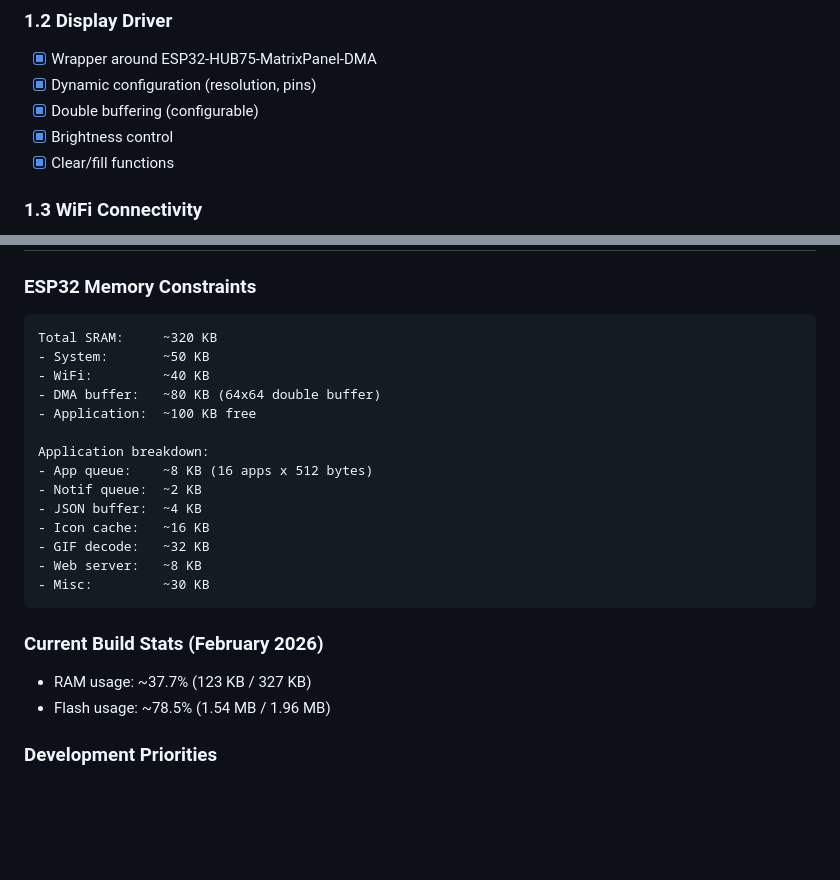
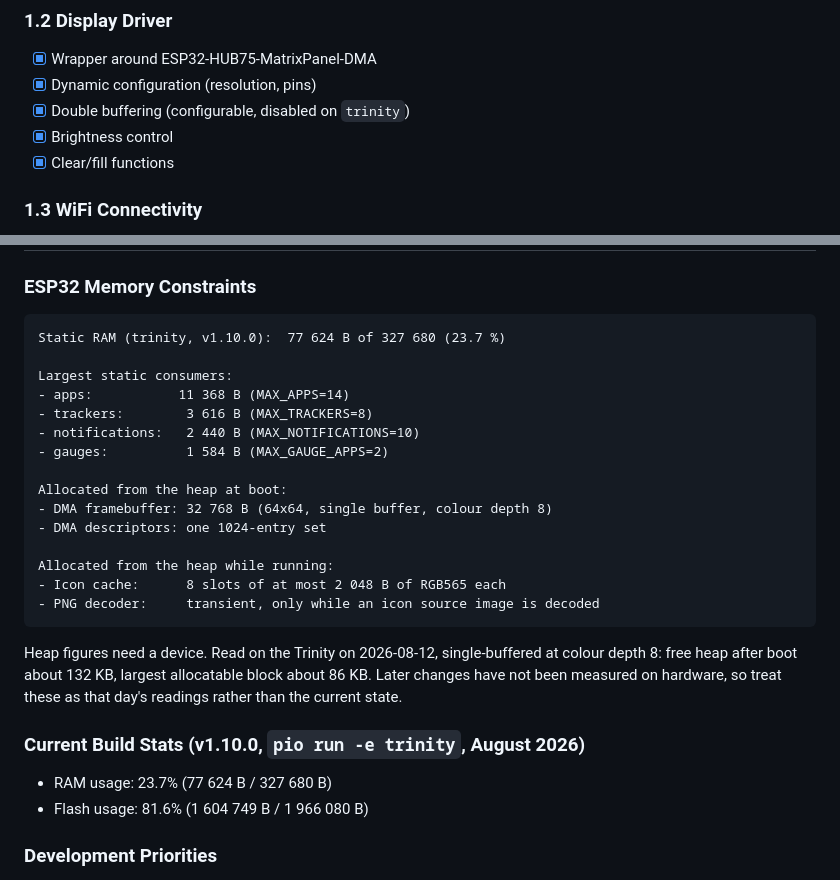
Before and after one commit to nicolas-codemate/esp32-pixelcast, a Markdown page: ROADMAP.md, 2 parts joined by grey strips. Drawn GitHub-style; blank space fills up the shorter version.

Commit message:
Docs: state that double buffering is off on trinity and document the build flags
README, CLAUDE.md and ROADMAP all claimed the firmware was double-buffered, which
it has not been on trinity since the flag went back to 0, and the flags that
decide it were undocumented. The ROADMAP memory figures dated from before the PNG
decoder stopped being resident; they are replaced with what the branch builds,
and the heap numbers are labelled with the device and date they were read on.

````diff
--- a/ROADMAP.md
+++ b/ROADMAP.md
@@ -45,7 +45,7 @@ This document details the development phases of the ESP32-PixelCast project, fro
 ### 1.2 Display Driver
 - [x] Wrapper around ESP32-HUB75-MatrixPanel-DMA
 - [x] Dynamic configuration (resolution, pins)
-- [x] Double buffering (configurable)
+- [x] Double buffering (configurable, disabled on `trinity`)
 - [x] Brightness control
 - [x] Clear/fill functions
 
@@ -475,25 +475,31 @@ pixelcast/
 ### ESP32 Memory Constraints
 
 ```
-Total SRAM:     ~320 KB
-- System:       ~50 KB
-- WiFi:         ~40 KB
-- DMA buffer:   ~80 KB (64x64 double buffer)
-- Application:  ~100 KB free
+Static RAM (trinity, v1.10.0):  77 624 B of 327 680 (23.7 %)
 
-Application breakdown:
-- App queue:    ~8 KB (16 apps x 512 bytes)
-- Notif queue:  ~2 KB
-- JSON buffer:  ~4 KB
-- Icon cache:   ~16 KB
-- GIF decode:   ~32 KB
-- Web server:   ~8 KB
-- Misc:         ~30 KB
+Largest static consumers:
+- apps:           11 368 B (MAX_APPS=14)
+- trackers:        3 616 B (MAX_TRACKERS=8)
+- notifications:   2 440 B (MAX_NOTIFICATIONS=10)
+- gauges:          1 584 B (MAX_GAUGE_APPS=2)
+
+Allocated from the heap at boot:
+- DMA framebuffer: 32 768 B (64x64, single buffer, colour depth 8)
+- DMA descriptors: one 1024-entry set
+
+Allocated from the heap while running:
+- Icon cache:      8 slots of at most 2 048 B of RGB565 each
+- PNG decoder:     transient, only while an icon source image is decoded
 ```
 
-### Current Build Stats (February 2026)
-- RAM usage: ~37.7% (123 KB / 327 KB)
-- Flash usage: ~78.5% (1.54 MB / 1.96 MB)
+Heap figures need a device. Read on the Trinity on 2026-08-12, single-buffered at colour
+depth 8: free heap after boot about 132 KB, largest allocatable block about 86 KB. Later
+changes have not been measured on hardware, so treat these as that day's readings rather
+than the current state.
+
+### Current Build Stats (v1.10.0, `pio run -e trinity`, August 2026)
+- RAM usage: 23.7% (77 624 B / 327 680 B)
+- Flash usage: 81.6% (1 604 749 B / 1 966 080 B)
 
 ### Development Priorities
 
````
Also changed, not shown: CLAUDE.md (+1 -1 lines), README.md (+10 -1 lines).
